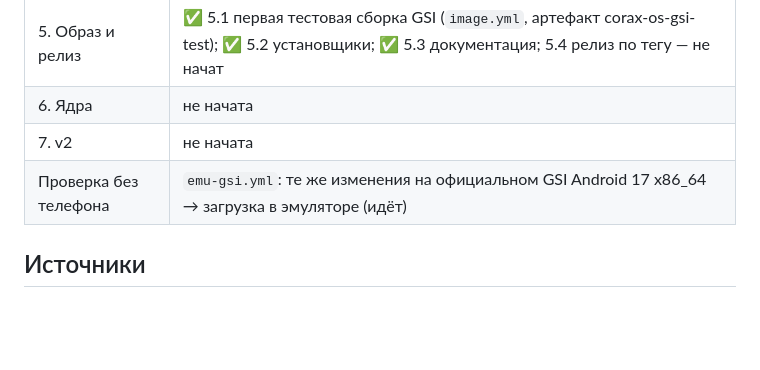
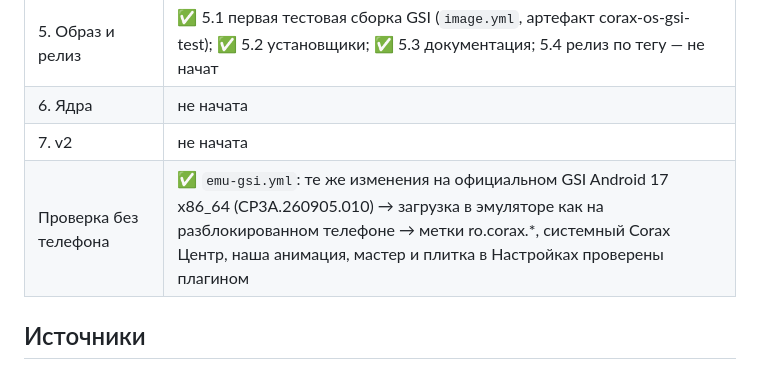
Before and after one commit to CheatRBX/GTA-6-MP, a Markdown page: plans/pending/android17-gsi-gki.md, the part around the change. GitHub-like rendering; blank space fills up the shorter version.

```diff
--- a/plans/pending/android17-gsi-gki.md
+++ b/plans/pending/android17-gsi-gki.md
@@ -168,7 +168,7 @@
 | 5. Образ и релиз | ✅ 5.1 первая тестовая сборка GSI (`image.yml`, артефакт corax-os-gsi-test); ✅ 5.2 установщики; ✅ 5.3 документация; 5.4 релиз по тегу — не начат |
 | 6. Ядра | не начата |
 | 7. v2 | не начата |
-| Проверка без телефона | `emu-gsi.yml`: те же изменения на официальном GSI Android 17 x86_64 → загрузка в эмуляторе (идёт) |
+| Проверка без телефона | ✅ `emu-gsi.yml`: те же изменения на официальном GSI Android 17 x86_64 (CP3A.260905.010) → загрузка в эмуляторе как на разблокированном телефоне → метки ro.corax.*, системный Corax Центр, наша анимация, мастер и плитка в Настройках проверены плагином |
 
 ## Источники
 - Android 17 / AOSP: https://source.android.com/docs/whatsnew/android-17-release
```
Also changed, not shown: README.md (+7 -1 lines), docs/img/emu-gsi.png (added).
